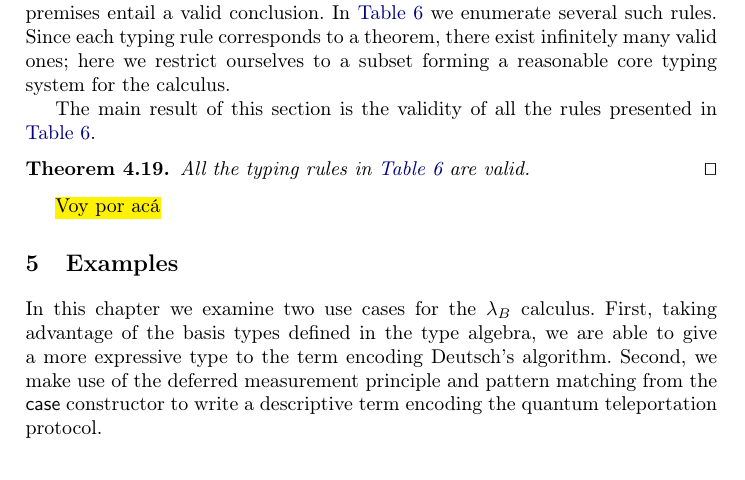
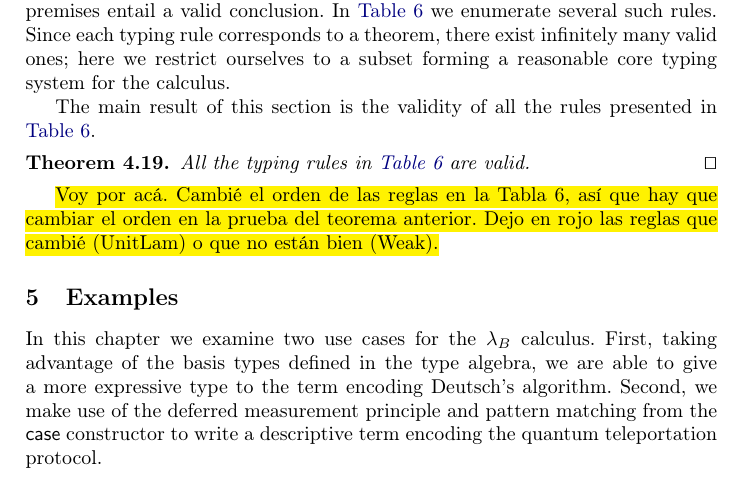
Before and after one commit to leafarromero/Tesis, a LaTeX thesis (FoSSaCS-2026/paper.tex): part of page 16 of 41, cut so that both start at the same text. Compiled offline with pdfLaTeX.

Commit message:
Dejo comentario

```diff
--- a/FoSSaCS-2026/paper.tex
+++ b/FoSSaCS-2026/paper.tex
@@ -1526,7 +1526,7 @@ The main result of this section is the validity of all the rules presented in
   \qed
 \end{theorem}
 
-\hl{Voy por acá}
+\hl{Voy por acá. Cambié el orden de las reglas en la Tabla 6, así que hay que cambiar el orden en la prueba del teorema anterior. Dejo en rojo las reglas que cambié (UnitLam) o que no están bien (Weak).}
 \section{Examples}\label{sec:examples}
 
 In this chapter we examine two use cases for the $\lambdaB$ calculus. First, taking advantage of the basis types defined in the type algebra, we are able to give a more expressive type to the term encoding Deutsch's algorithm. Second, we make use of the deferred measurement principle and pattern matching from the $\mathsf{case}$ constructor to write a descriptive term encoding the quantum teleportation protocol.
```
